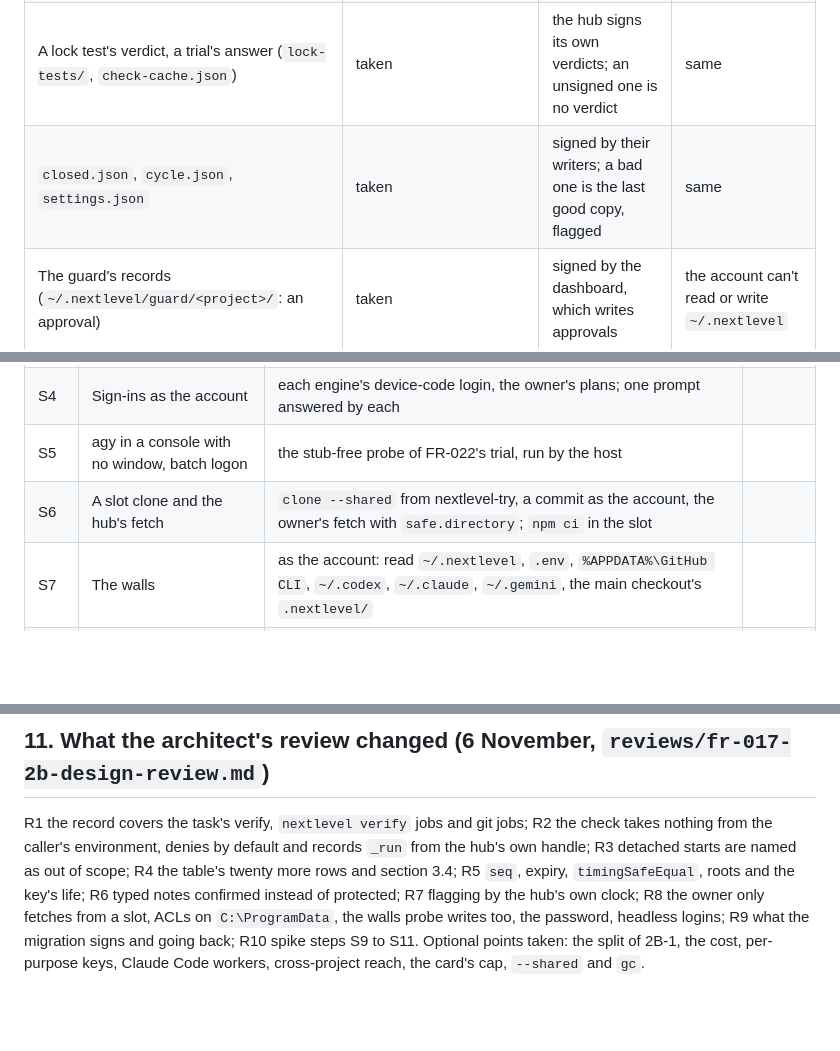
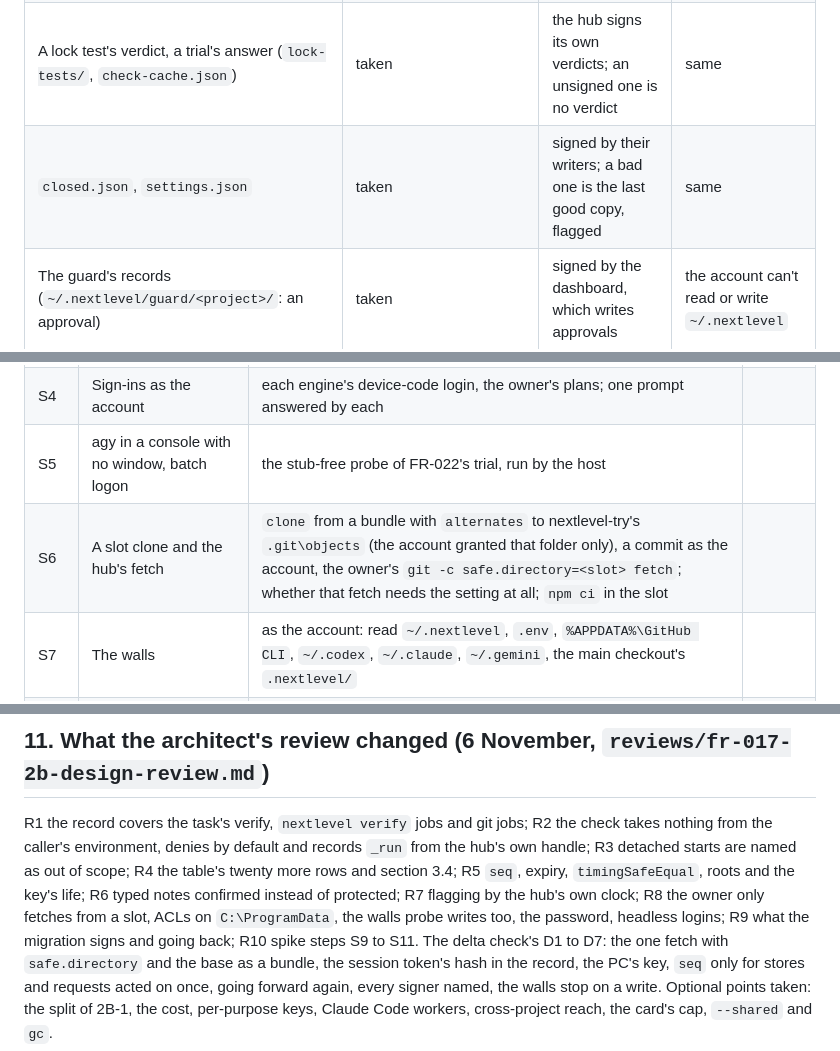
Before and after one commit to DYevseyev/nextlevelorc, a Markdown page: docs/design/FR-017-part2B.md, 3 parts joined by grey strips. Drawn GitHub-style; blank space fills up the shorter version.

```diff
--- a/docs/design/FR-017-part2B.md
+++ b/docs/design/FR-017-part2B.md
@@ -85,7 +87,7 @@ into Windows.
 | A line in `docs/OWNER_NOTES.md`, a tick in `docs/HANDOFF.md` (a merge, or written into the main checkout) | an owner's note | an unconfirmed card: the owner's Confirm on the dashboard makes it theirs | same |
 | The worker's own code run by the task's verify (scripts, tests), in the hub's tree | runs as the owner | refused by ancestry: verify processes are in the record | runs as the account, through the host |
 | A lock test's verdict, a trial's answer (`lock-tests/`, `check-cache.json`) | taken | the hub signs its own verdicts; an unsigned one is no verdict | same |
-| `closed.json`, `cycle.json`, `settings.json` | taken | signed by their writers; a bad one is the last good copy, flagged | same |
+| `closed.json`, `settings.json` | taken | signed by their writers; a bad one is the last good copy, flagged | same |
 | The guard's records (`~/.nextlevel/guard/<project>/`: an approval) | taken | signed by the dashboard, which writes approvals | the account can't read or write `~/.nextlevel` |
 | The dashboard as the owner (`ui-open.json`, its key in the browser's profile) | possible (part 2A's residuals) | `ui-open.json` signed | the account can't read the owner's profile or `.nextlevel/` |
 | `.env`, the owner's gh, engines' sign-ins | readable | unchanged (out of layer 1) | not readable |
@@ -358,7 +383,7 @@ each removal listed for the owner.
 | S3 | Engines installed and running as the account | `agy --version`, `codex --version`, `claude --version` from the owner's install and from a machine-wide one | |
 | S4 | Sign-ins as the account | each engine's device-code login, the owner's plans; one prompt answered by each | |
 | S5 | agy in a console with no window, batch logon | the stub-free probe of FR-022's trial, run by the host | |
-| S6 | A slot clone and the hub's fetch | `clone --shared` from nextlevel-try, a commit as the account, the owner's fetch with `safe.directory`; `npm ci` in the slot | |
+| S6 | A slot clone and the hub's fetch | `clone` from a bundle with `alternates` to nextlevel-try's `.git\objects` (the account granted that folder only), a commit as the account, the owner's `git -c safe.directory=<slot> fetch`; whether that fetch needs the setting at all; `npm ci` in the slot | |
 | S7 | The walls | as the account: read `~/.nextlevel`, `.env`, `%APPDATA%\GitHub CLI`, `~/.codex`, `~/.claude`, `~/.gemini`, the main checkout's `.nextlevel/` | |
 | S8 | Antivirus | Bitdefender's log after S1 to S11 | |
 | S9 | A worker's commands descend from `_run` | per engine (agy, Claude Code, Codex in its sandbox and out of it): the worker runs `nextlevel status --json` and a probe prints its parent chain; and `cmd /c start` breaks it, as expected | |
@@ -392,5 +417,7 @@ caller's environment, denies by default and records `_run` from the hub's own ha
 out of scope; R4 the table's twenty more rows and section 3.4; R5 `seq`, expiry, `timingSafeEqual`, roots and the
 key's life; R6 typed notes confirmed instead of protected; R7 flagging by the hub's own clock; R8 the owner only fetches
 from a slot, ACLs on `C:\ProgramData`, the walls probe writes too, the password, headless logins; R9 what the migration
-signs and going back; R10 spike steps S9 to S11. Optional points taken: the split of 2B-1, the cost, per-purpose keys,
+signs and going back; R10 spike steps S9 to S11. The delta check's D1 to D7: the one fetch with `safe.directory` and the base as a bundle,
+the session token's hash in the record, the PC's key, `seq` only for stores and requests acted on once, going forward
+again, every signer named, the walls stop on a write. Optional points taken: the split of 2B-1, the cost, per-purpose keys,
 Claude Code workers, cross-project reach, the card's cap, `--shared` and `gc`.
```
Also changed, not shown: other parts of docs/design/FR-017-part2B.md (+60 -35 lines).
